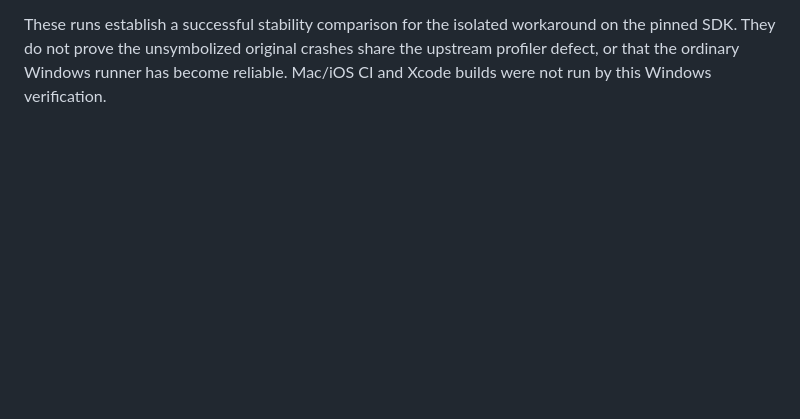
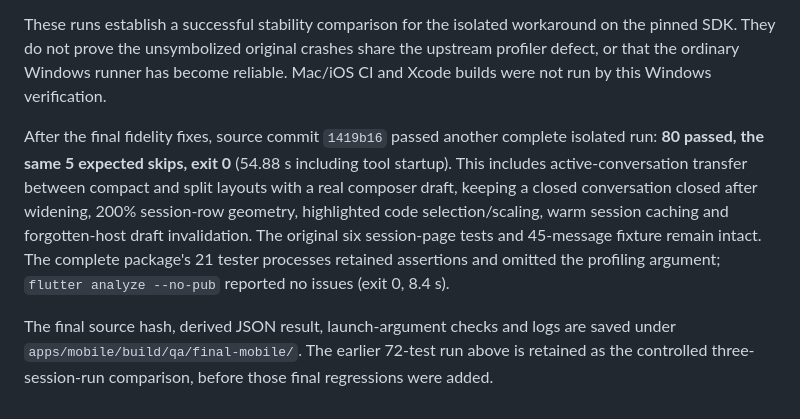
Before and after one commit to chengliang4810/RCode, a Markdown page: docs/windows-flutter-tests.md, the part around the change. Rendered like a GitHub page; blank space fills up the shorter version.

```diff
--- a/docs/windows-flutter-tests.md
+++ b/docs/windows-flutter-tests.md
@@ -93,3 +93,18 @@ workaround on the pinned SDK. They do not prove the unsymbolized original
 crashes share the upstream profiler defect, or that the ordinary Windows
 runner has become reliable. Mac/iOS CI and Xcode builds were not run by this
 Windows verification.
+
+After the final fidelity fixes, source commit `1419b16` passed another complete
+isolated run: **80 passed, the same 5 expected skips, exit 0** (54.88 s including
+tool startup). This includes active-conversation transfer between compact and
+split layouts with a real composer draft, keeping a closed conversation closed
+after widening, 200% session-row geometry, highlighted code selection/scaling,
+warm session caching and forgotten-host draft invalidation. The original six
+session-page tests and 45-message fixture remain intact. The complete package's
+21 tester processes retained assertions and omitted the profiling argument;
+`flutter analyze --no-pub` reported no issues (exit 0, 8.4 s).
+
+The final source hash, derived JSON result, launch-argument checks and logs are
+saved under `apps/mobile/build/qa/final-mobile/`. The earlier 72-test run above
+is retained as the controlled three-session-run comparison, before those final
+regressions were added.
```
Also changed, not shown: apps/mobile/README.md (+1 -1 lines).
